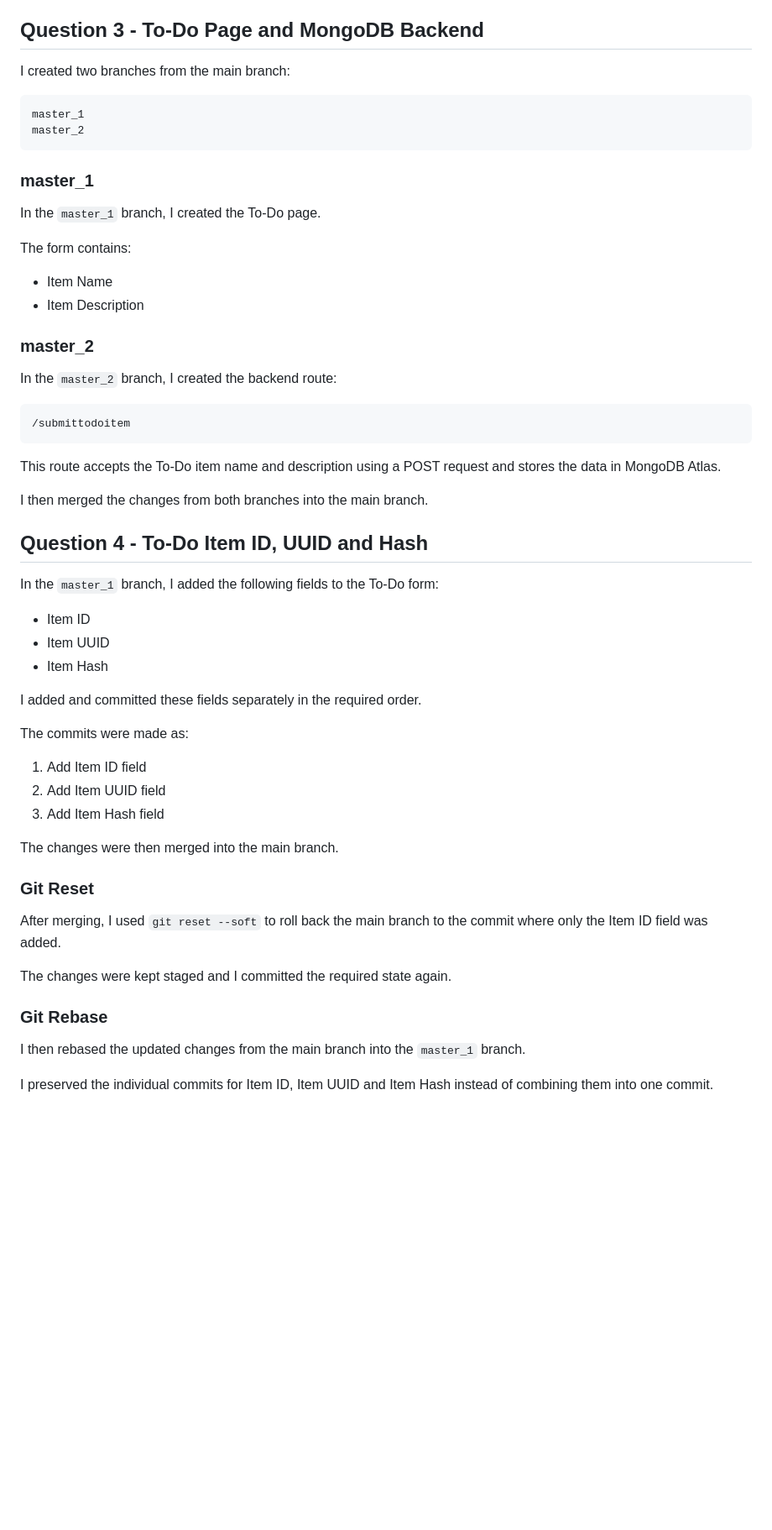
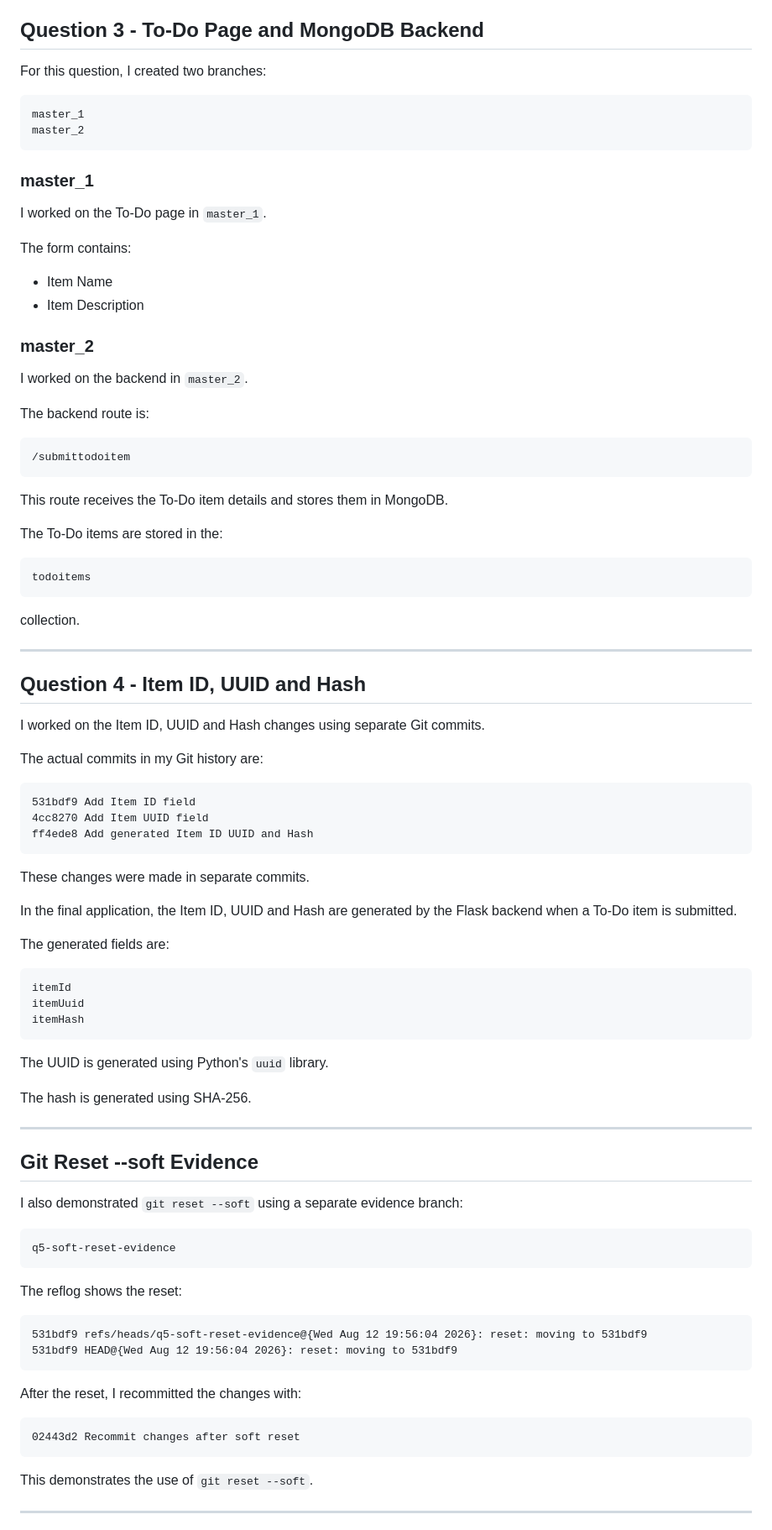
Before and after one commit to Neelima0301/flask-mongodb-assignment, a Markdown page: README.md, the part around one of its changes. Shown at 84% size. Drawn GitHub-style; blank space fills up the shorter version.

````diff
--- a/README.md
+++ b/README.md
@@ -53,7 +85,7 @@ The changes were committed and pushed to the GitHub repository.
 
 ## Question 3 - To-Do Page and MongoDB Backend
 
-I created two branches from the main branch:
+For this question, I created two branches:
 
 ```text
 master_1
@@ -62,51 +94,87 @@ master_2
 
 ### master_1
 
-In the `master_1` branch, I created the To-Do page.
+I worked on the To-Do page in `master_1`.
 
 The form contains:
 
-* Item Name
-* Item Description
+- Item Name
+- Item Description
 
 ### master_2
 
-In the `master_2` branch, I created the backend route:
+I worked on the backend in `master_2`.
+
+The backend route is:
 
 ```text
 /submittodoitem
 ```
 
-This route accepts the To-Do item name and description using a POST request and stores the data in MongoDB Atlas.
+This route receives the To-Do item details and stores them in MongoDB.
 
-I then merged the changes from both branches into the main branch.
+The To-Do items are stored in the:
 
-## Question 4 - To-Do Item ID, UUID and Hash
+```text
+todoitems
+```
 
-In the `master_1` branch, I added the following fields to the To-Do form:
+collection.
 
-* Item ID
-* Item UUID
-* Item Hash
+---
 
-I added and committed these fields separately in the required order.
+## Question 4 - Item ID, UUID and Hash
 
-The commits were made as:
+I worked on the Item ID, UUID and Hash changes using separate Git commits.
 
-1. Add Item ID field
-2. Add Item UUID field
-3. Add Item Hash field
+The actual commits in my Git history are:
 
-The changes were then merged into the main branch.
+```text
+531bdf9 Add Item ID field
+4cc8270 Add Item UUID field
+ff4ede8 Add generated Item ID UUID and Hash
+```
 
-### Git Reset
+These changes were made in separate commits.
 
-After merging, I used `git reset --soft` to roll back the main branch to the commit where only the Item ID field was added.
+In the final application, the Item ID, UUID and Hash are generated by the Flask backend when a To-Do item is submitted.
 
-The changes were kept staged and I committed the required state again.
+The generated fields are:
 
-### Git Rebase
+```text
+itemId
+itemUuid
+itemHash
+```
 
-I then rebased the updated changes from the main branch into the `master_1` branch.
+The UUID is generated using Python's `uuid` library.
 
-I preserved the individual commits for Item ID, Item UUID and Item Hash instead of combining them into one commit.
+The hash is generated using SHA-256.
+
+---
+
+## Git Reset --soft Evidence
+
+I also demonstrated `git reset --soft` using a separate evidence branch:
+
+```text
+q5-soft-reset-evidence
+```
+
+The reflog shows the reset:
+
+```text
+531bdf9 refs/heads/q5-soft-reset-evidence@{Wed Aug 12 19:56:04 2026}: reset: moving to 531bdf9
+531bdf9 HEAD@{Wed Aug 12 19:56:04 2026}: reset: moving to 531bdf9
+```
+
+After the reset, I recommitted the changes with:
+
+```text
+02443d2 Recommit changes after soft reset
+```
+
+This demonstrates the use of `git reset --soft`.
+
+---
+
````
Also changed, not shown: other parts of README.md (+163 -190 lines).
